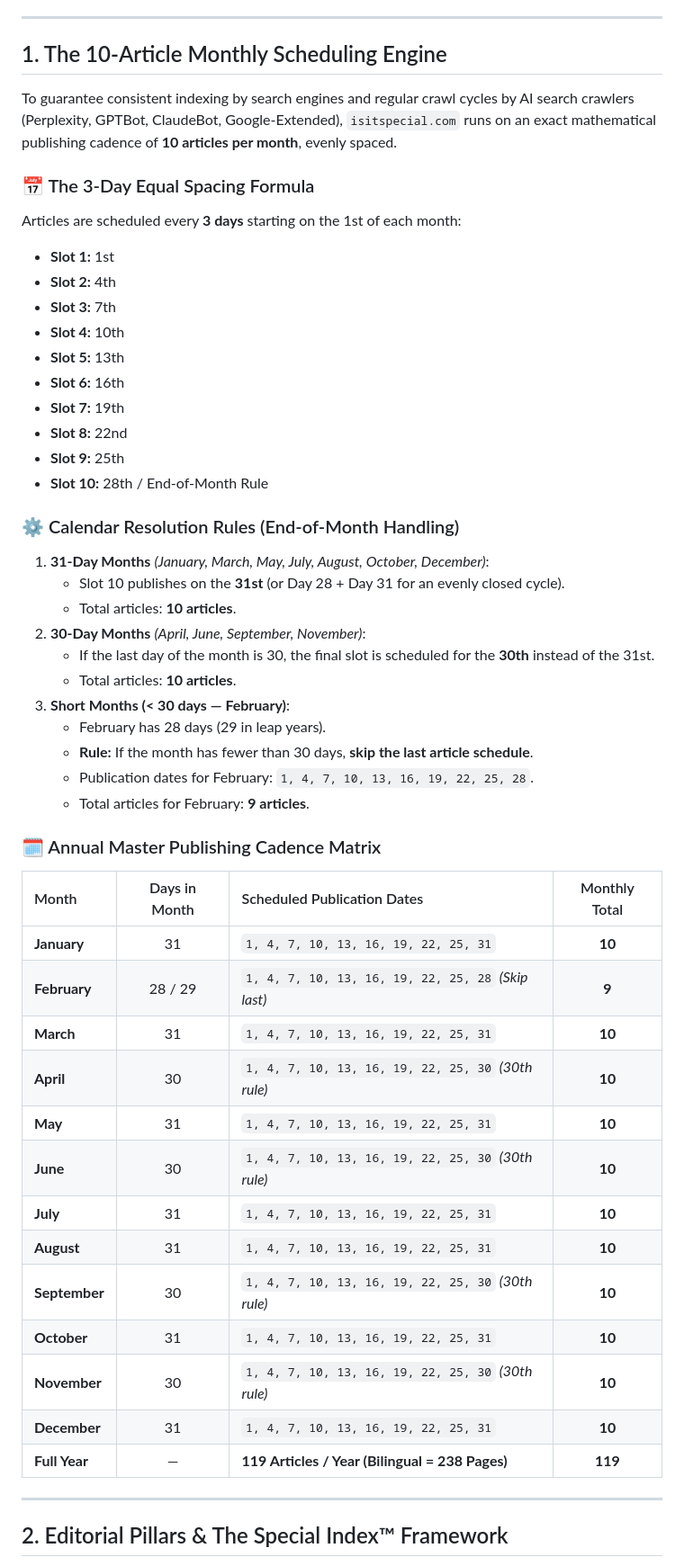
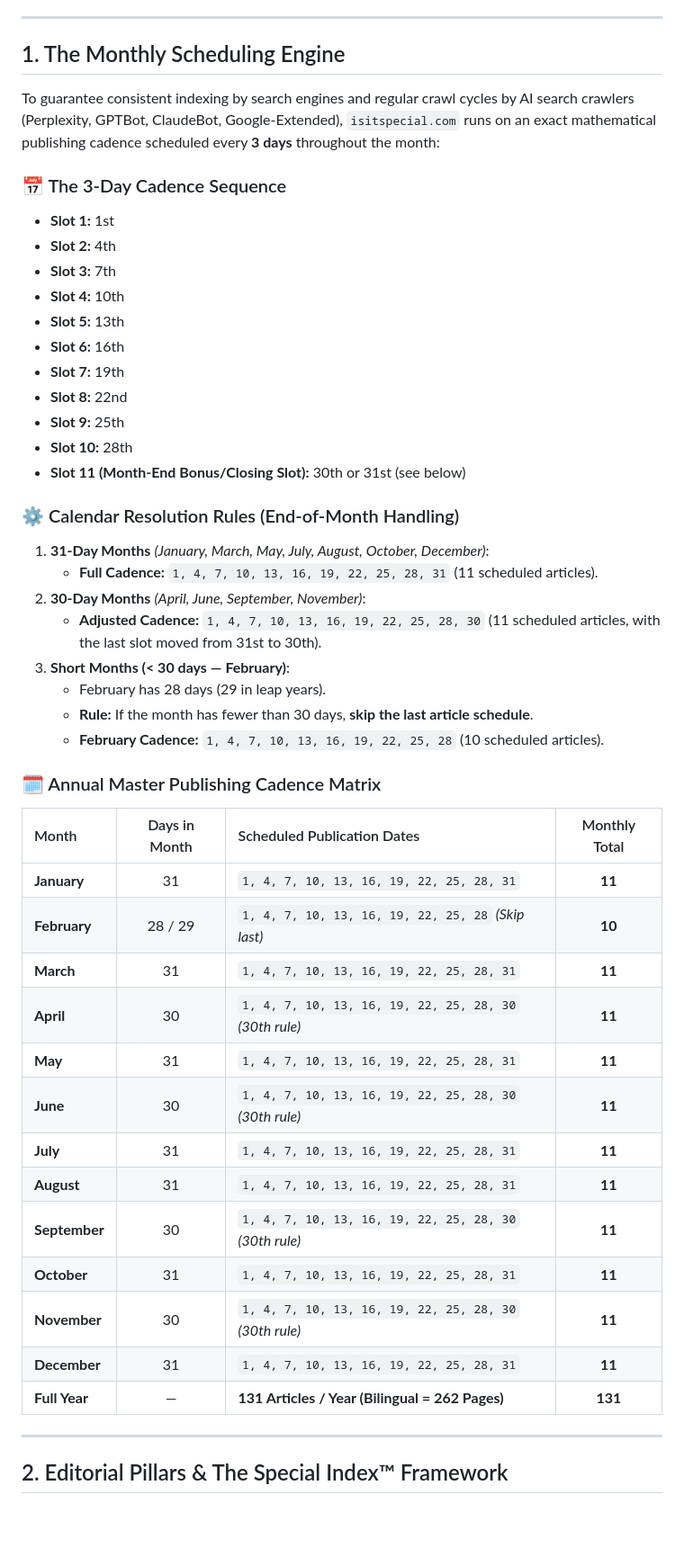
Before and after one commit to gyanart/isitspecial, a Markdown page: PLAYBOOK.md, the part around the change. Shown at 90% size. Rendered like a GitHub page; blank space fills up the shorter version.

Commit message:
Update scheduling cadence to include date 28 in all monthly sequences (31, 30, and Feb skip rules)

```diff
--- a/PLAYBOOK.md
+++ b/PLAYBOOK.md
@@ -20,12 +20,11 @@
 
 ---
 
-## 1. The 10-Article Monthly Scheduling Engine
+## 1. The Monthly Scheduling Engine
 
-To guarantee consistent indexing by search engines and regular crawl cycles by AI search crawlers (Perplexity, GPTBot, ClaudeBot, Google-Extended), `isitspecial.com` runs on an exact mathematical publishing cadence of **10 articles per month**, evenly spaced.
+To guarantee consistent indexing by search engines and regular crawl cycles by AI search crawlers (Perplexity, GPTBot, ClaudeBot, Google-Extended), `isitspecial.com` runs on an exact mathematical publishing cadence scheduled every **3 days** throughout the month:
 
-### 📅 The 3-Day Equal Spacing Formula
-Articles are scheduled every **3 days** starting on the 1st of each month:
+### 📅 The 3-Day Cadence Sequence
 * **Slot 1:** 1st
 * **Slot 2:** 4th
 * **Slot 3:** 7th
@@ -35,38 +34,36 @@ Articles are scheduled every **3 days** starting on the 1st of each month:
 * **Slot 7:** 19th
 * **Slot 8:** 22nd
 * **Slot 9:** 25th
-* **Slot 10:** 28th / End-of-Month Rule
+* **Slot 10:** 28th
+* **Slot 11 (Month-End Bonus/Closing Slot):** 30th or 31st (see below)
 
 ### ⚙️ Calendar Resolution Rules (End-of-Month Handling)
 1. **31-Day Months** *(January, March, May, July, August, October, December)*:
-   * Slot 10 publishes on the **31st** (or Day 28 + Day 31 for an evenly closed cycle).
-   * Total articles: **10 articles**.
+   * **Full Cadence:** `1, 4, 7, 10, 13, 16, 19, 22, 25, 28, 31` (11 scheduled articles).
 2. **30-Day Months** *(April, June, September, November)*:
-   * If the last day of the month is 30, the final slot is scheduled for the **30th** instead of the 31st.
-   * Total articles: **10 articles**.
+   * **Adjusted Cadence:** `1, 4, 7, 10, 13, 16, 19, 22, 25, 28, 30` (11 scheduled articles, with the last slot moved from 31st to 30th).
 3. **Short Months (< 30 days — February)**:
    * February has 28 days (29 in leap years).
    * **Rule:** If the month has fewer than 30 days, **skip the last article schedule**.
-   * Publication dates for February: `1, 4, 7, 10, 13, 16, 19, 22, 25, 28`.
-   * Total articles for February: **9 articles**.
+   * **February Cadence:** `1, 4, 7, 10, 13, 16, 19, 22, 25, 28` (10 scheduled articles).
 
 ### 🗓️ Annual Master Publishing Cadence Matrix
 
 | Month | Days in Month | Scheduled Publication Dates | Monthly Total |
 | :--- | :---: | :--- | :---: |
-| **January** | 31 | `1, 4, 7, 10, 13, 16, 19, 22, 25, 31` | **10** |
-| **February** | 28 / 29 | `1, 4, 7, 10, 13, 16, 19, 22, 25, 28` *(Skip last)* | **9** |
-| **March** | 31 | `1, 4, 7, 10, 13, 16, 19, 22, 25, 31` | **10** |
-| **April** | 30 | `1, 4, 7, 10, 13, 16, 19, 22, 25, 30` *(30th rule)* | **10** |
-| **May** | 31 | `1, 4, 7, 10, 13, 16, 19, 22, 25, 31` | **10** |
-| **June** | 30 | `1, 4, 7, 10, 13, 16, 19, 22, 25, 30` *(30th rule)* | **10** |
-| **July** | 31 | `1, 4, 7, 10, 13, 16, 19, 22, 25, 31` | **10** |
-| **August** | 31 | `1, 4, 7, 10, 13, 16, 19, 22, 25, 31` | **10** |
-| **September** | 30 | `1, 4, 7, 10, 13, 16, 19, 22, 25, 30` *(30th rule)* | **10** |
-| **October** | 31 | `1, 4, 7, 10, 13, 16, 19, 22, 25, 31` | **10** |
-| **November** | 30 | `1, 4, 7, 10, 13, 16, 19, 22, 25, 30` *(30th rule)* | **10** |
-| **December** | 31 | `1, 4, 7, 10, 13, 16, 19, 22, 25, 31` | **10** |
-| **Full Year** | — | **119 Articles / Year (Bilingual = 238 Pages)** | **119** |
+| **January** | 31 | `1, 4, 7, 10, 13, 16, 19, 22, 25, 28, 31` | **11** |
+| **February** | 28 / 29 | `1, 4, 7, 10, 13, 16, 19, 22, 25, 28` *(Skip last)* | **10** |
+| **March** | 31 | `1, 4, 7, 10, 13, 16, 19, 22, 25, 28, 31` | **11** |
+| **April** | 30 | `1, 4, 7, 10, 13, 16, 19, 22, 25, 28, 30` *(30th rule)* | **11** |
+| **May** | 31 | `1, 4, 7, 10, 13, 16, 19, 22, 25, 28, 31` | **11** |
+| **June** | 30 | `1, 4, 7, 10, 13, 16, 19, 22, 25, 28, 30` *(30th rule)* | **11** |
+| **July** | 31 | `1, 4, 7, 10, 13, 16, 19, 22, 25, 28, 31` | **11** |
+| **August** | 31 | `1, 4, 7, 10, 13, 16, 19, 22, 25, 28, 31` | **11** |
+| **September** | 30 | `1, 4, 7, 10, 13, 16, 19, 22, 25, 28, 30` *(30th rule)* | **11** |
+| **October** | 31 | `1, 4, 7, 10, 13, 16, 19, 22, 25, 28, 31` | **11** |
+| **November** | 30 | `1, 4, 7, 10, 13, 16, 19, 22, 25, 28, 30` *(30th rule)* | **11** |
+| **December** | 31 | `1, 4, 7, 10, 13, 16, 19, 22, 25, 28, 31` | **11** |
+| **Full Year** | — | **131 Articles / Year (Bilingual = 262 Pages)** | **131** |
 
 ---
 
```
Also changed, not shown: TASKS.md (+5 -5 lines).
